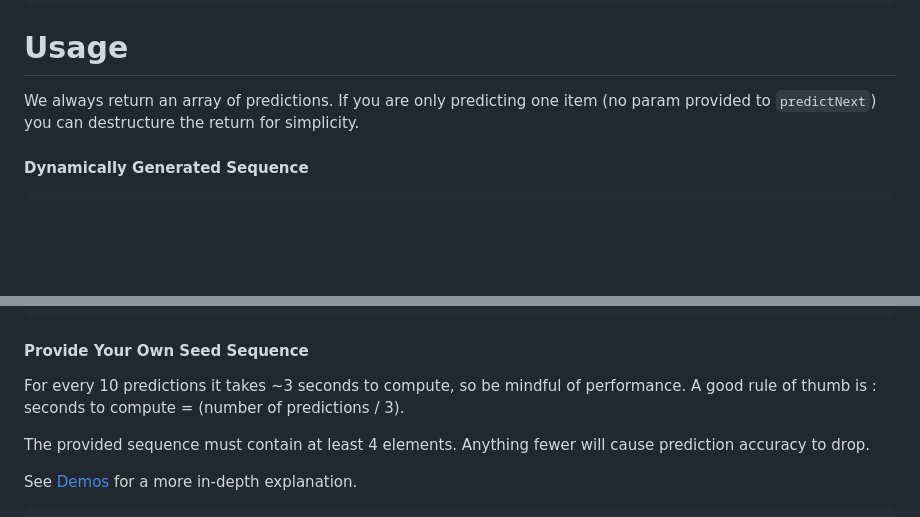
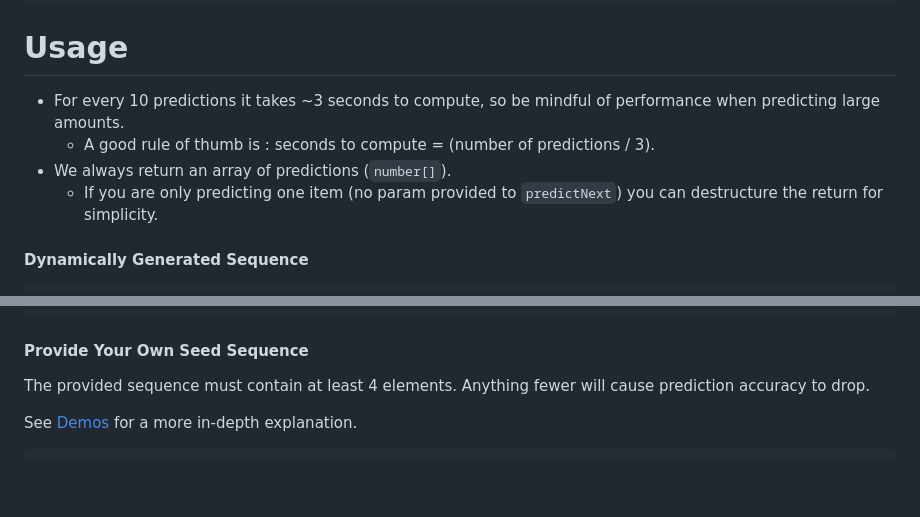
Before and after one commit to matthewoestreich/predict-v8-randomness, a Markdown page: README.md, 2 parts joined by grey strips. Drawn GitHub-style; blank space fills up the shorter version.

````diff
--- a/README.md
+++ b/README.md
@@ -49,7 +49,10 @@ const predictor = new Predictor(...);
 
 # Usage
 
-We always return an array of predictions. If you are only predicting one item (no param provided to `predictNext`) you can destructure the return for simplicity.
+- For every 10 predictions it takes ~3 seconds to compute, so be mindful of performance when predicting large amounts.
+  - A good rule of thumb is : seconds to compute = (number of predictions / 3).
+- We always return an array of predictions (`number[]`).
+  - If you are only predicting one item (no param provided to `predictNext`) you can destructure the return for simplicity.
 
 #### Dynamically Generated Sequence
 
@@ -75,8 +78,6 @@ console.log(
 ```
 
 #### Provide Your Own Seed Sequence
-
-For every 10 predictions it takes ~3 seconds to compute, so be mindful of performance. A good rule of thumb is : seconds to compute = (number of predictions / 3).
 
 The provided sequence must contain at least 4 elements. Anything fewer will cause prediction accuracy to drop.
 
````
